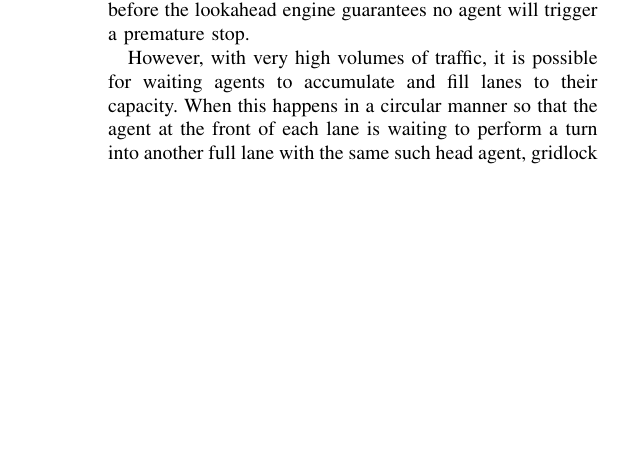
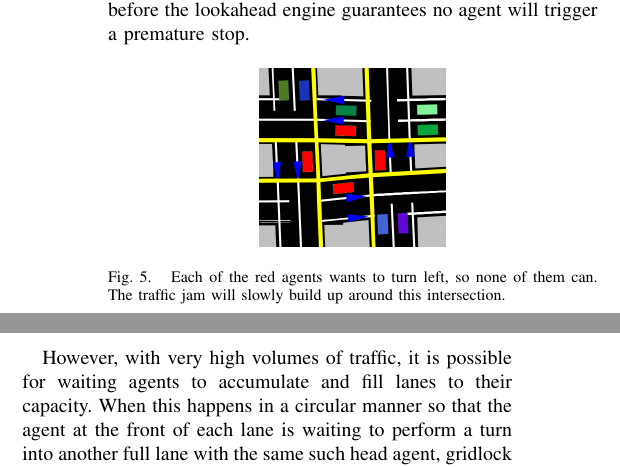
Before and after one commit to ovunctuzel/road-rage, a LaTeX paper (papers/itsc_2012/draft2.tex): part of one column of page 5 of 6 before the commit and two parts of the columns of page 5 of 6 after it, the two joined at a grey line, cut so that both start at the same text, the shorter picture padded with empty space. Compiled offline with pdfLaTeX.

Commit message:
gridlock diagram

```diff
--- a/papers/itsc_2012/draft2.tex
+++ b/papers/itsc_2012/draft2.tex
@@ -480,6 +480,9 @@ block other traffic. The default behavior prevents this by refusing to start a
 turn before the lookahead engine guarantees no agent will trigger a premature
 stop.
 
+\pix{gridlock.png}{Each of the red agents wants to turn left, so none of them
+can. The traffic jam will slowly build up around this intersection.}{scale=0.25}
+
 However, with very high volumes of traffic, it is possible for waiting agents to
 accumulate and fill lanes to their capacity. When this happens in a circular
 manner so that the agent at the front of each lane is waiting to perform a turn
```
Also changed, not shown: papers/itsc_2012/gridlock.png (added), papers/itsc_2012/turn_conflicts.png, 1 other file.
